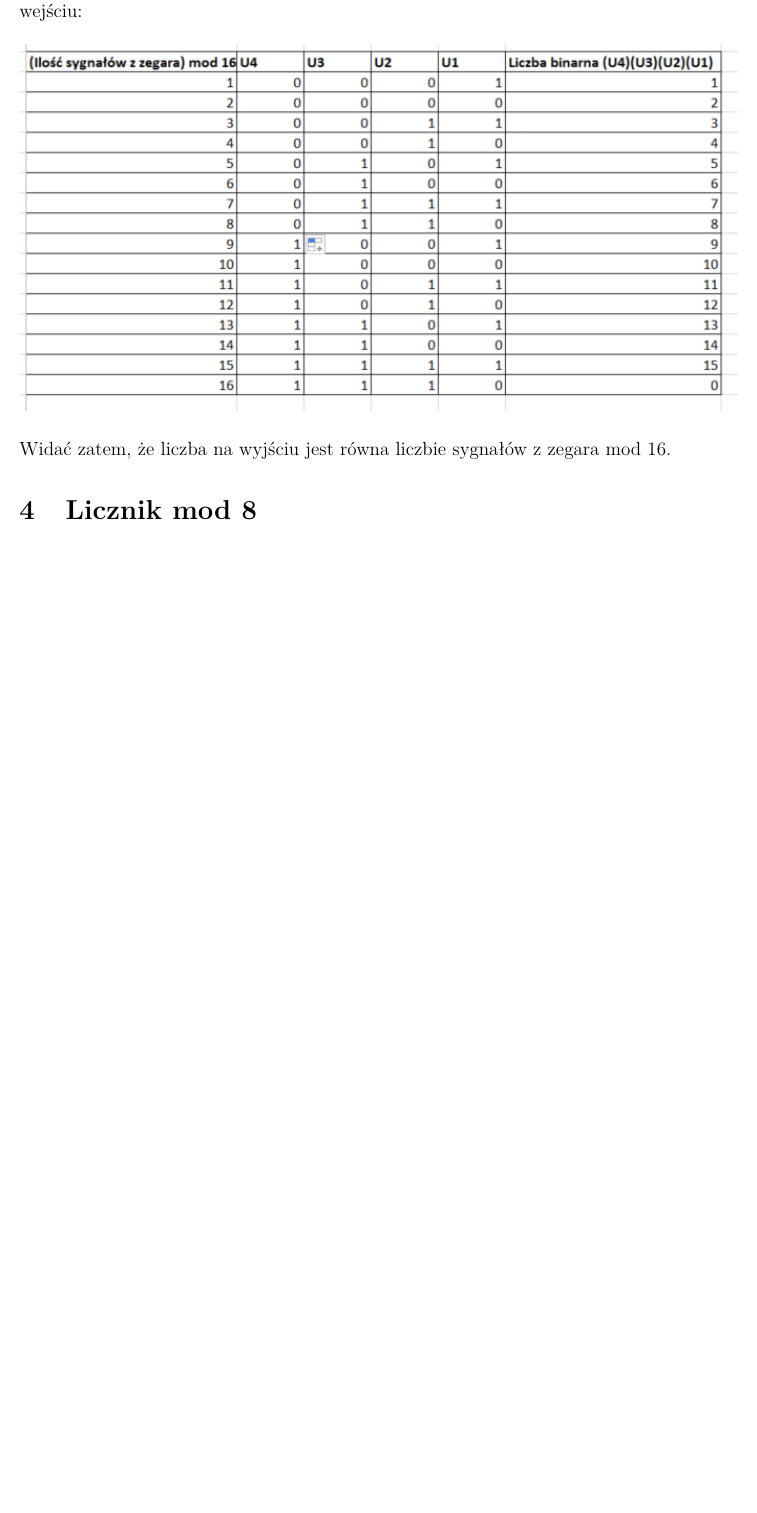
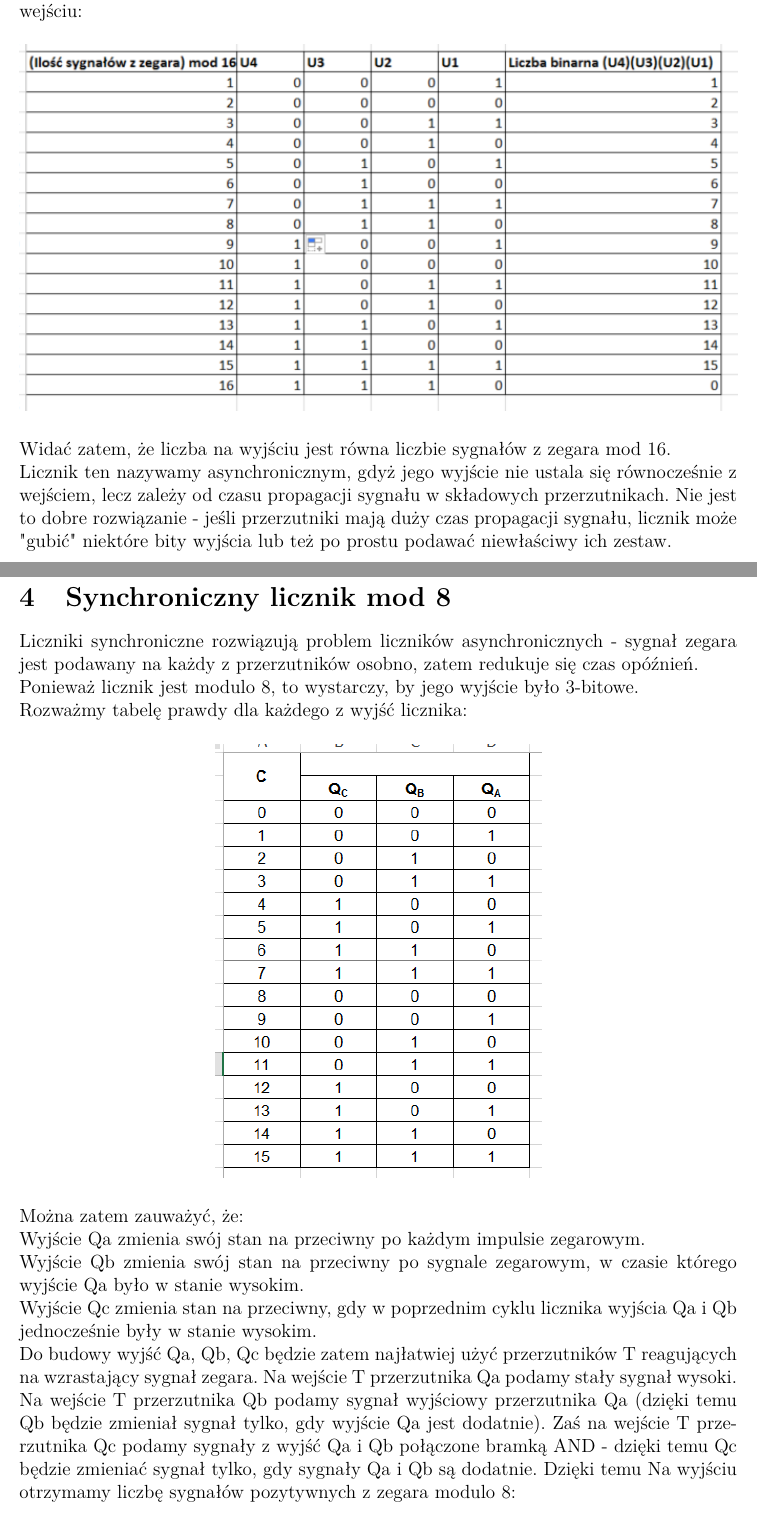
Before and after one commit to luknw/digital-tech, a LaTeX document (Lab4 sprawko/Lab4Sprawko.tex): part of page 4 of 4 before the commit and two parts of pages 4 and 5 of 6 after it, the two joined at a grey line, cut so that both start at the same text, the shorter picture padded with empty space. Compiled offline with pdfLaTeX.

Commit message:
started 4c but did it on toggles instead of delays - gonna fix that later

```diff
--- a/Lab4 sprawko/Lab4Sprawko.tex
+++ b/Lab4 sprawko/Lab4Sprawko.tex
@@ -150,6 +151,30 @@ Zauważono następującą zależność sygnałów na wyjściu od liczby sygnał
 
 Widać zatem, że liczba na wyjściu jest równa liczbie sygnałów z zegara mod 16.
 
-\section{Licznik mod 8}
+\par
+Licznik ten nazywamy asynchronicznym, gdyż jego wyjście nie ustala się równocześnie z wejściem, lecz zależy od czasu propagacji sygnału w składowych przerzutnikach. Nie jest to dobre rozwiązanie - jeśli przerzutniki mają duży czas propagacji sygnału, licznik może "gubić" niektóre bity wyjścia lub też po prostu podawać niewłaściwy ich zestaw.
 
-\section{Licznik mod 6}
+\section{Synchroniczny licznik mod 8}
+
+Liczniki synchroniczne rozwiązują problem liczników asynchronicznych - sygnał zegara jest podawany na każdy z przerzutników osobno, zatem redukuje się czas opóźnień.
+
+Ponieważ licznik jest modulo 8, to wystarczy, by jego wyjście było 3-bitowe.
+
+Rozważmy tabelę prawdy dla każdego z wyjść licznika:
+
+\begin{figure}[H]
+\centering
+\includegraphics{img/4c_table}
+\end{figure}
+
+Można zatem zauważyć, że:
+\par
+Wyjście Qa zmienia swój stan na przeciwny po każdym impulsie zegarowym.
+\par
+Wyjście Qb zmienia swój stan na przeciwny po sygnale zegarowym, w czasie którego wyjście Qa było w stanie wysokim.
+\par
+Wyjście Qc zmienia stan na przeciwny, gdy w poprzednim cyklu licznika wyjścia Qa i Qb jednocześnie były w stanie wysokim.
+\par
+
+Do budowy wyjść Qa, Qb, Qc będzie zatem najłatwiej użyć przerzutników T reagujących na wzrastający sygnał zegara.
+Na wejście T przerzutnika Qa podamy stały sygnał wysoki. Na wejście T przerzutnika Qb podamy sygnał wyjściowy przerzutnika Qa (dzięki temu Qb będzie zmieniał sygnał tylko, gdy wyjście Qa jest dodatnie). Zaś na wejście T przerzutnika Qc podamy sygnały z wyjść Qa i Qb połączone bramką AND - dzięki temu Qc będzie zmieniać sygnał tylko, gdy sygnały Qa i Qb są dodatnie. Dzięki temu Na wyjściu otrzymamy liczbę sygnałów pozytywnych z zegara modulo 8:
```
Also changed, not shown: Lab4 sprawko/img/4c.PNG (added), Lab4 sprawko/img/4c_table.PNG (added), Lab4 sprawko/Lab4Sprawko.tex (10 more changed lines), 4 other files.
